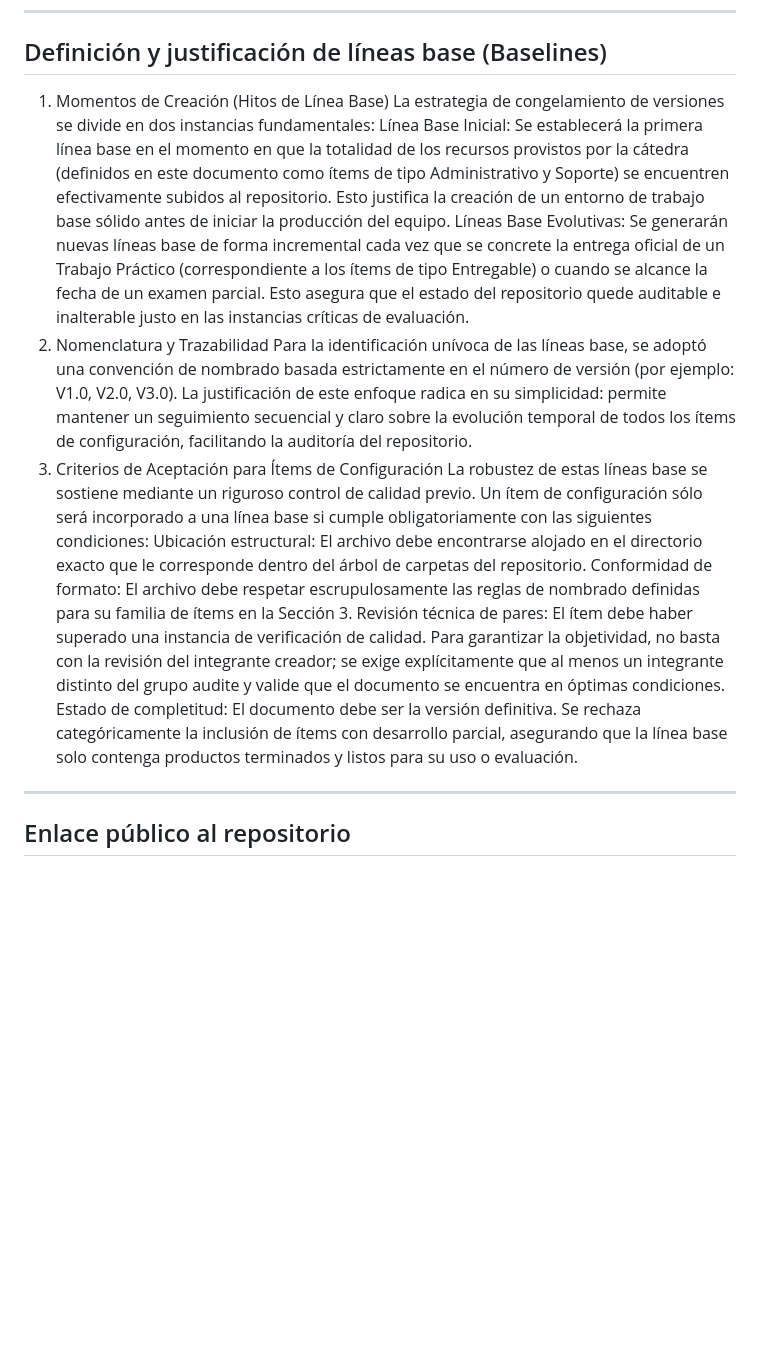
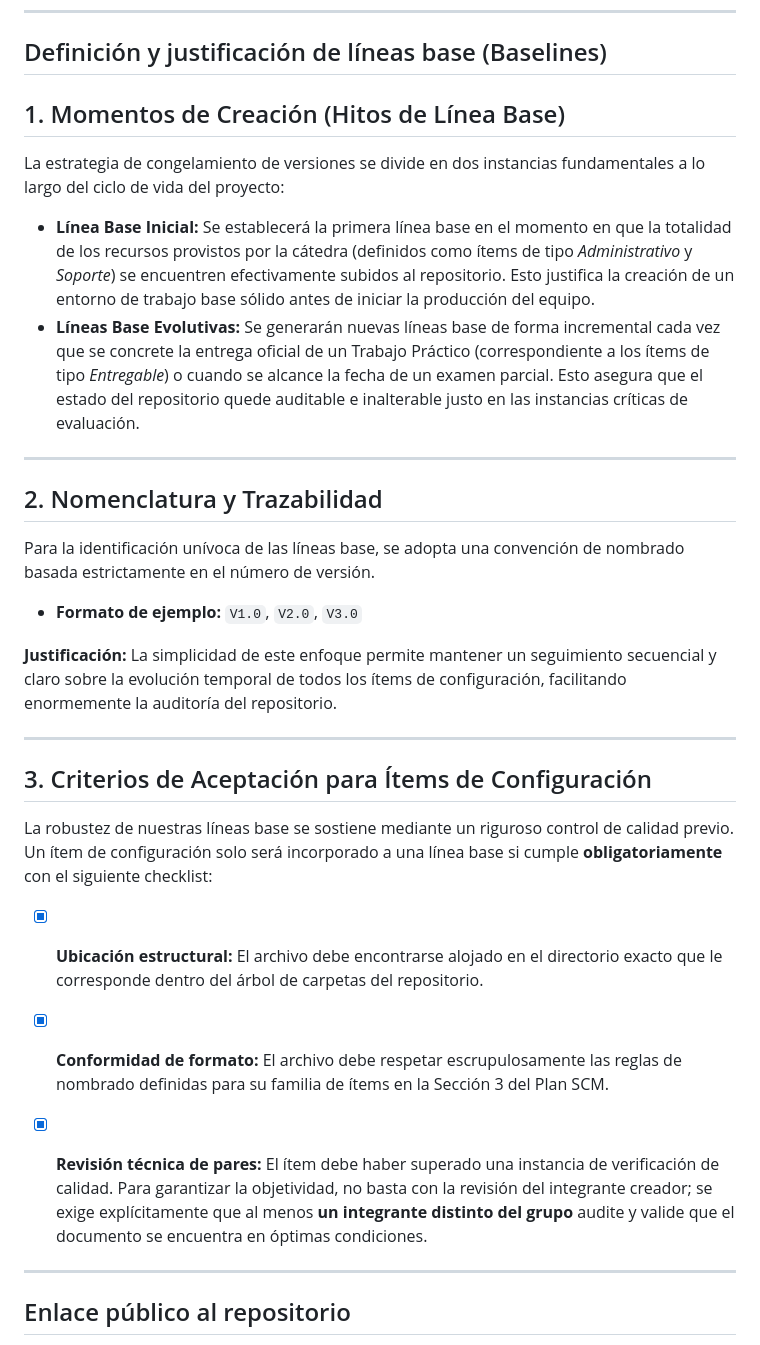
Before and after one commit to angela2022A/ISW_Repo_G3, a Markdown page: README.md, the part around the change. Drawn GitHub-style; blank space fills up the shorter version.

Commit message:
Update README
Revised sections on baseline creation, naming conventions, and acceptance criteria for configuration items to improve clarity and structure.

```diff
--- a/README.md
+++ b/README.md
@@ -131,18 +131,32 @@ Cada fila define una familia de ítems de configuración, no un archivo puntual:
 
 ## Definición y justificación de líneas base (Baselines)
 
-1. Momentos de Creación (Hitos de Línea Base)
-La estrategia de congelamiento de versiones se divide en dos instancias fundamentales:
-Línea Base Inicial: Se establecerá la primera línea base en el momento en que la totalidad de los recursos provistos por la cátedra (definidos en este documento como ítems de tipo Administrativo y Soporte) se encuentren efectivamente subidos al repositorio. Esto justifica la creación de un entorno de trabajo base sólido antes de iniciar la producción del equipo.
-Líneas Base Evolutivas: Se generarán nuevas líneas base de forma incremental cada vez que se concrete la entrega oficial de un Trabajo Práctico (correspondiente a los ítems de tipo Entregable) o cuando se alcance la fecha de un examen parcial. Esto asegura que el estado del repositorio quede auditable e inalterable justo en las instancias críticas de evaluación.
-2. Nomenclatura y Trazabilidad
-Para la identificación unívoca de las líneas base, se adoptó una convención de nombrado basada estrictamente en el número de versión (por ejemplo: V1.0, V2.0, V3.0). La justificación de este enfoque radica en su simplicidad: permite mantener un seguimiento secuencial y claro sobre la evolución temporal de todos los ítems de configuración, facilitando la auditoría del repositorio.
-3. Criterios de Aceptación para Ítems de Configuración
-La robustez de estas líneas base se sostiene mediante un riguroso control de calidad previo. Un ítem de configuración sólo será incorporado a una línea base si cumple obligatoriamente con las siguientes condiciones:
-Ubicación estructural: El archivo debe encontrarse alojado en el directorio exacto que le corresponde dentro del árbol de carpetas del repositorio.
-Conformidad de formato: El archivo debe respetar escrupulosamente las reglas de nombrado definidas para su familia de ítems en la Sección 3.
-Revisión técnica de pares: El ítem debe haber superado una instancia de verificación de calidad. Para garantizar la objetividad, no basta con la revisión del integrante creador; se exige explícitamente que al menos un integrante distinto del grupo audite y valide que el documento se encuentra en óptimas condiciones.
-Estado de completitud: El documento debe ser la versión definitiva. Se rechaza categóricamente la inclusión de ítems con desarrollo parcial, asegurando que la línea base solo contenga productos terminados y listos para su uso o evaluación.
+## 1. Momentos de Creación (Hitos de Línea Base)
+
+La estrategia de congelamiento de versiones se divide en dos instancias fundamentales a lo largo del ciclo de vida del proyecto:
+
+*   **Línea Base Inicial:** Se establecerá la primera línea base en el momento en que la totalidad de los recursos provistos por la cátedra (definidos como ítems de tipo *Administrativo* y *Soporte*) se encuentren efectivamente subidos al repositorio. Esto justifica la creación de un entorno de trabajo base sólido antes de iniciar la producción del equipo.
+*   **Líneas Base Evolutivas:** Se generarán nuevas líneas base de forma incremental cada vez que se concrete la entrega oficial de un Trabajo Práctico (correspondiente a los ítems de tipo *Entregable*) o cuando se alcance la fecha de un examen parcial. Esto asegura que el estado del repositorio quede auditable e inalterable justo en las instancias críticas de evaluación.
+
+---
+
+## 2. Nomenclatura y Trazabilidad
+
+Para la identificación unívoca de las líneas base, se adopta una convención de nombrado basada estrictamente en el número de versión.
+
+*   **Formato de ejemplo:** `V1.0`, `V2.0`, `V3.0`
+
+**Justificación:** La simplicidad de este enfoque permite mantener un seguimiento secuencial y claro sobre la evolución temporal de todos los ítems de configuración, facilitando enormemente la auditoría del repositorio.
+
+---
+
+## 3. Criterios de Aceptación para Ítems de Configuración
+
+La robustez de nuestras líneas base se sostiene mediante un riguroso control de calidad previo. Un ítem de configuración solo será incorporado a una línea base si cumple **obligatoriamente** con el siguiente checklist:
+
+- [x] **Ubicación estructural:** El archivo debe encontrarse alojado en el directorio exacto que le corresponde dentro del árbol de carpetas del repositorio.
+- [x] **Conformidad de formato:** El archivo debe respetar escrupulosamente las reglas de nombrado definidas para su familia de ítems en la Sección 3 del Plan SCM.
+- [x] **Revisión técnica de pares:** El ítem debe haber superado una instancia de verificación de calidad. Para garantizar la objetividad, no basta con la revisión del integrante creador; se exige explícitamente que al menos **un integrante distinto del grupo** audite y valide que el documento se encuentra en óptimas condiciones.
 
 
 ---
```
